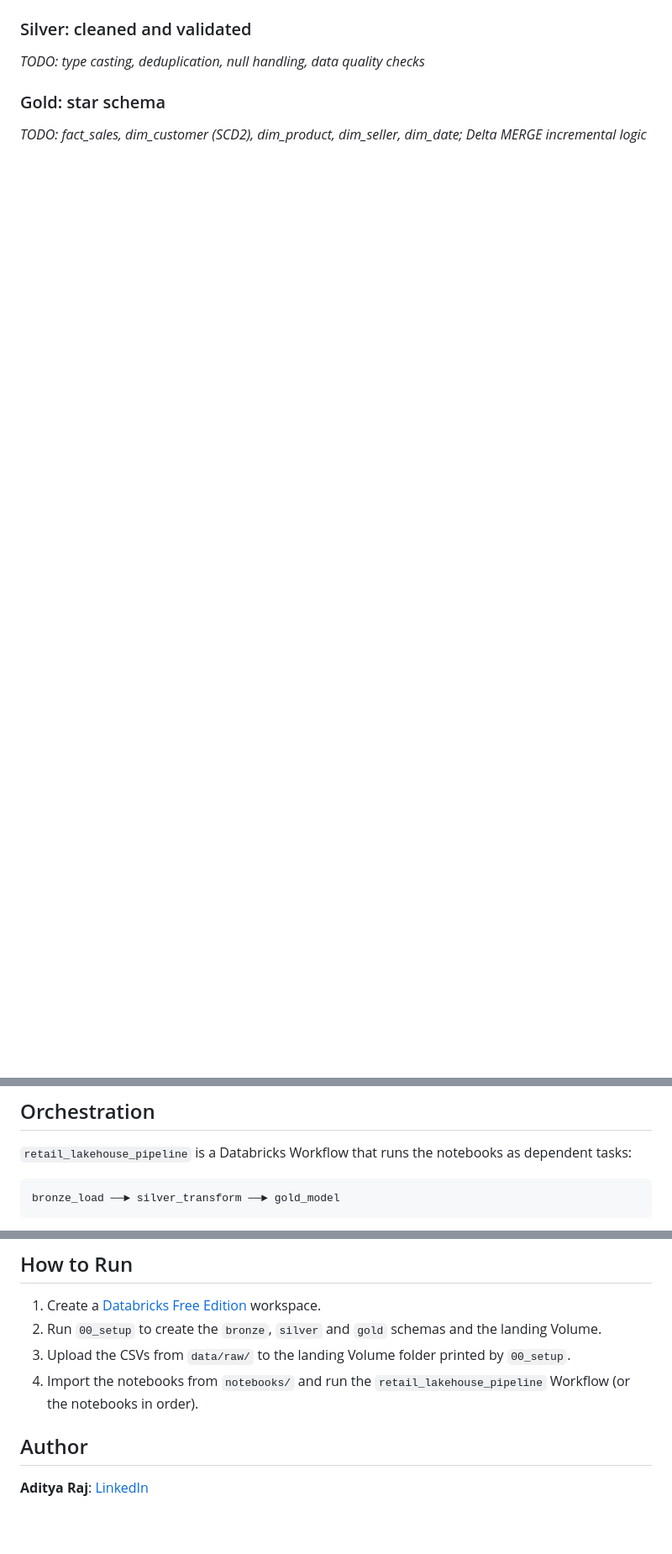
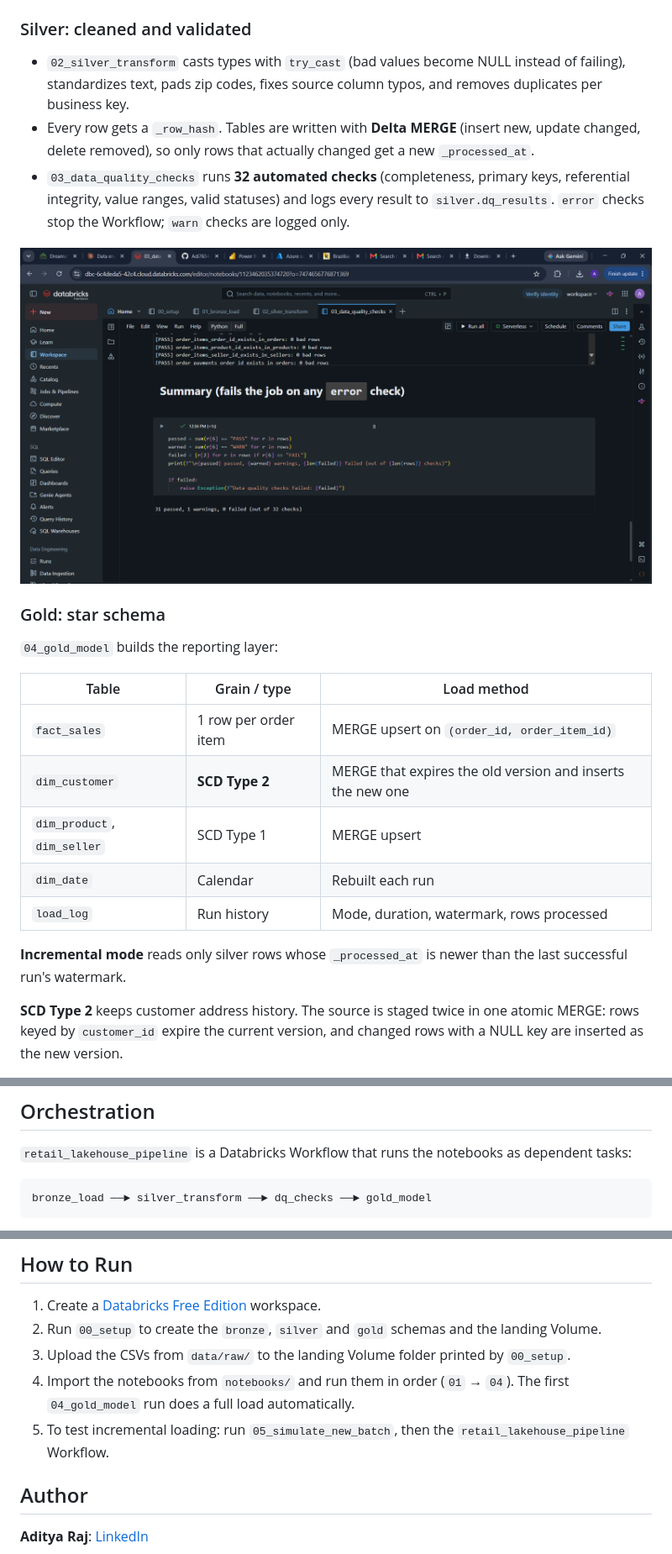
Before and after one commit to Adi7654/retail-sales-lakehouse-fabric, a Markdown page: README (2).md, 3 parts joined by grey strips. Shown at 84% size. Drawn GitHub-style; blank space fills up the shorter version.

Commit message:
Add gold star schema, SCD Type 2 customers, and incremental MERGE loads

````diff
--- a/README.md
+++ b/README (2).md
@@ -54,6 +56,23 @@ Orchestration: Databricks Workflow (bronze → silver → gold task chain)
 
 ### Silver: cleaned and validated
-_TODO: type casting, deduplication, null handling, data quality checks_
+- `02_silver_transform` casts types with `try_cast` (bad values become NULL instead of failing), standardizes text, pads zip codes, fixes source column typos, and removes duplicates per business key.
+- Every row gets a `_row_hash`. Tables are written with **Delta MERGE** (insert new, update changed, delete removed), so only rows that actually changed get a new `_processed_at`.
+- `03_data_quality_checks` runs **32 automated checks** (completeness, primary keys, referential integrity, value ranges, valid statuses) and logs every result to `silver.dq_results`. `error` checks stop the Workflow; `warn` checks are logged only.
+
+![Data quality results](docs/dq_results.png)
 
 ### Gold: star schema
-_TODO: fact_sales, dim_customer (SCD2), dim_product, dim_seller, dim_date; Delta MERGE incremental logic_
+`04_gold_model` builds the reporting layer:
+
+| Table | Grain / type | Load method |
+|---|---|---|
+| `fact_sales` | 1 row per order item | MERGE upsert on `(order_id, order_item_id)` |
+| `dim_customer` | **SCD Type 2** | MERGE that expires the old version and inserts the new one |
+| `dim_product`, `dim_seller` | SCD Type 1 | MERGE upsert |
+| `dim_date` | Calendar | Rebuilt each run |
+| `load_log` | Run history | Mode, duration, watermark, rows processed |
+
+**Incremental mode** reads only silver rows whose `_processed_at` is newer than the last successful run's watermark.
+
+**SCD Type 2** keeps customer address history. The source is staged twice in one atomic MERGE: rows keyed by `customer_id` expire the current version, and changed rows with a NULL key are inserted as the new version.
+
@@ -69,6 +92,6 @@ _TODO: report screenshots_
 `retail_lakehouse_pipeline` is a Databricks Workflow that runs the notebooks as dependent tasks:
 
 ```
-bronze_load ──► silver_transform ──► gold_model
+bronze_load ──► silver_transform ──► dq_checks ──► gold_model
 ```
 
@@ -104,7 +134,8 @@ _TODO: add a screenshot of a successful run._
 1. Create a [Databricks Free Edition](https://www.databricks.com/learn/free-edition) workspace.
 2. Run `00_setup` to create the `bronze`, `silver` and `gold` schemas and the landing Volume.
 3. Upload the CSVs from `data/raw/` to the landing Volume folder printed by `00_setup`.
-4. Import the notebooks from `notebooks/` and run the `retail_lakehouse_pipeline` Workflow (or the notebooks in order).
+4. Import the notebooks from `notebooks/` and run them in order (`01` → `04`). The first `04_gold_model` run does a full load automatically.
+5. To test incremental loading: run `05_simulate_new_batch`, then the `retail_lakehouse_pipeline` Workflow.
 
 ## Author
 
````
Also changed, not shown: other parts of README (2).md (+19 -6 lines), docs/docsscd2_history.png (added), docs/gold_model.png (added), docs/silver_summary_update.png (added), docs/simulate_new_batch.png (added), 3 other files.
